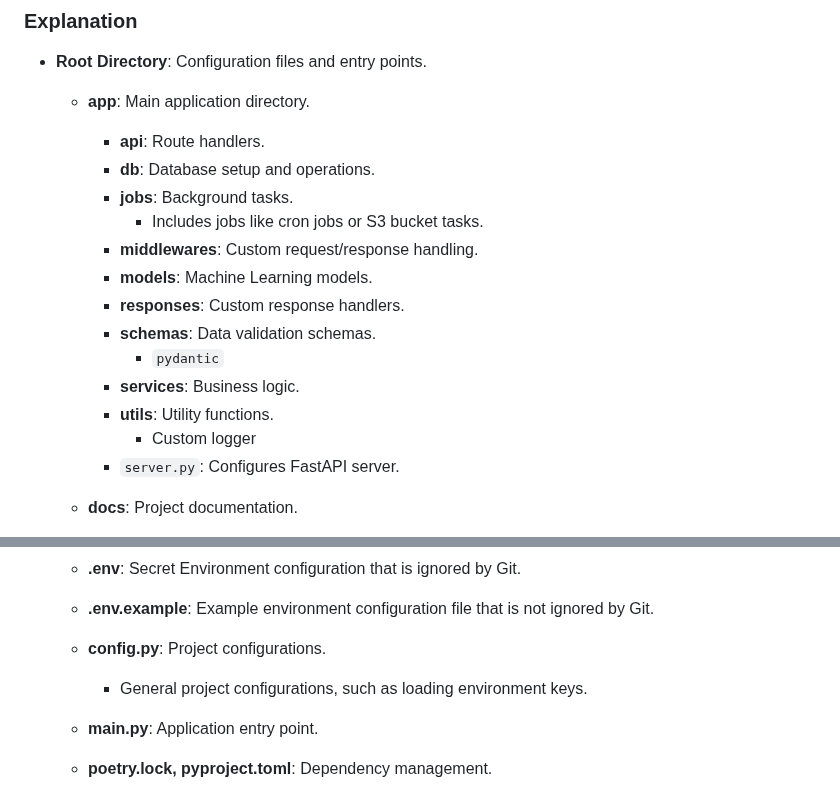
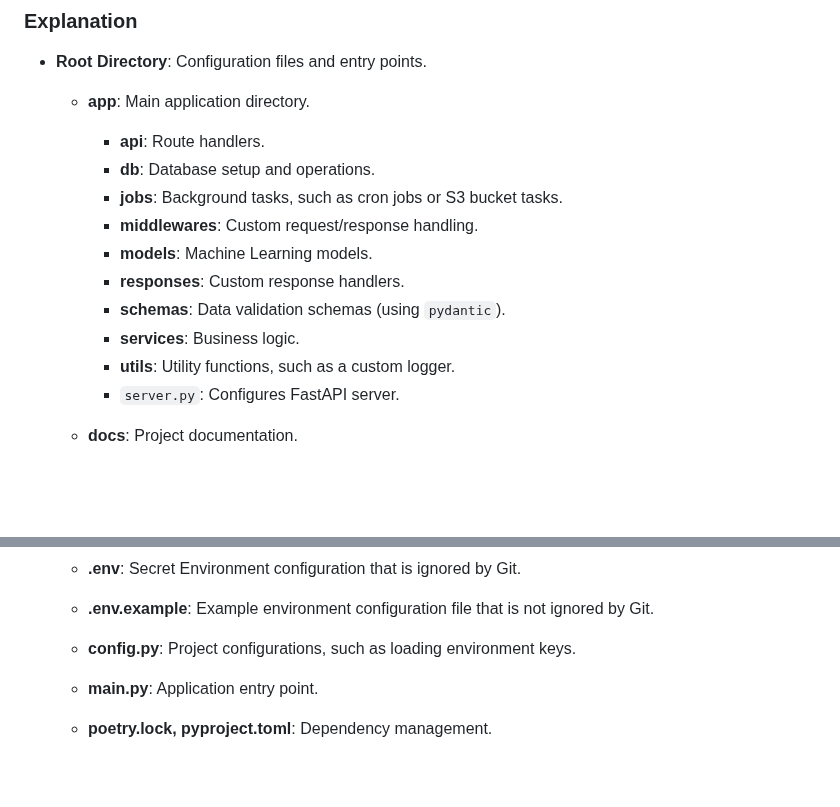
Before and after one commit to Hoopoes/FastStart, a Markdown page: README.md, 2 parts joined by grey strips. Rendered like a GitHub page; blank space fills up the shorter version.

Commit message:
chore: readme updated

```diff
--- a/README.md
+++ b/README.md
@@ -110,16 +110,13 @@ poetry run python main.py
   - **app**: Main application directory.
     - **api**: Route handlers.
     - **db**: Database setup and operations.
-    - **jobs**: Background tasks.
-      - Includes jobs like cron jobs or S3 bucket tasks.
+    - **jobs**: Background tasks, such as cron jobs or S3 bucket tasks.
     - **middlewares**: Custom request/response handling.
     - **models**: Machine Learning models.
     - **responses**: Custom response handlers.
-    - **schemas**: Data validation schemas.
-      - `pydantic`
+    - **schemas**: Data validation schemas (using `pydantic`).
     - **services**: Business logic.
-    - **utils**: Utility functions.
-      - Custom logger
+    - **utils**: Utility functions, such as a custom logger.
     - `server.py`: Configures FastAPI server.
 
   - **docs**: Project documentation.
@@ -136,8 +133,7 @@ poetry run python main.py
 
   - **.env.example**: Example environment configuration file that is not ignored by Git.
 
-  - **config.py**: Project configurations.
-    - General project configurations, such as loading environment keys.
+  - **config.py**: Project configurations, such as loading environment keys.
 
   - **main.py**: Application entry point.
 
```
